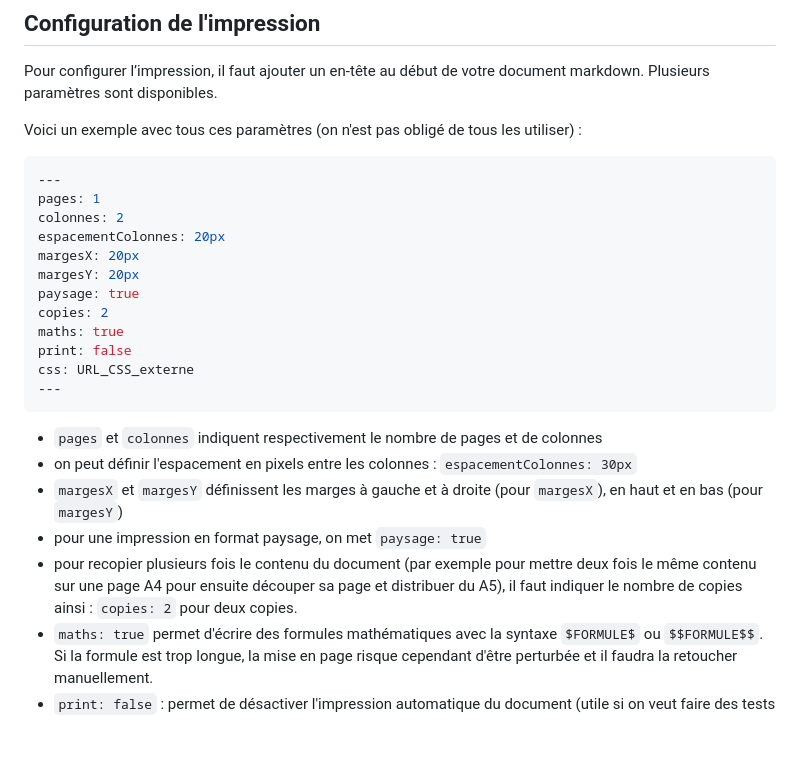
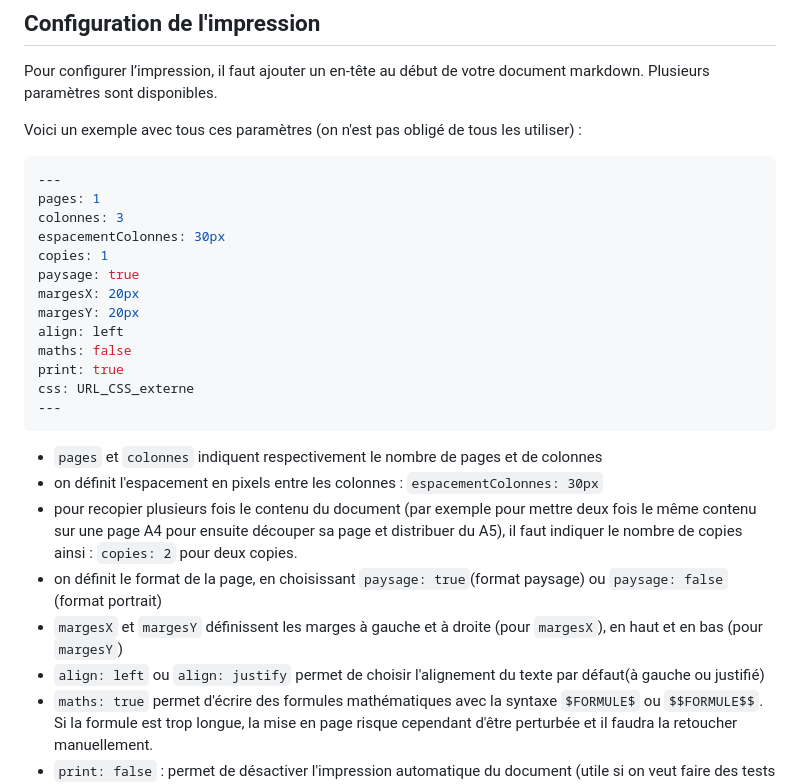
Before and after one commit to eyssette/a4, a Markdown page: README.md, the part around the change. Rendered like a GitHub page; blank space fills up the shorter version.

Commit message:
docs: mise à jour des explications pour le YAML

````diff
--- a/README.md
+++ b/README.md
@@ -24,23 +24,25 @@ Voici un exemple avec tous ces paramètres (on n'est pas obligé de tous les uti
 ```yaml
 ---
 pages: 1
-colonnes: 2
-espacementColonnes: 20px
+colonnes: 3
+espacementColonnes: 30px
+copies: 1
+paysage: true
 margesX: 20px
 margesY: 20px
-paysage: true
-copies: 2
-maths: true
-print: false
+align: left
+maths: false
+print: true
 css: URL_CSS_externe
 ---
 ```
 
 - `pages` et `colonnes` indiquent respectivement le nombre de pages et de colonnes
-- on peut définir l'espacement en pixels entre les colonnes : `espacementColonnes: 30px`
+- on définit l'espacement en pixels entre les colonnes : `espacementColonnes: 30px`
+- pour recopier plusieurs fois le contenu du document (par exemple pour mettre deux fois le même contenu sur une page A4 pour ensuite découper sa page et distribuer du A5), il faut indiquer le nombre de copies ainsi : `copies: 2` pour deux copies.
+- on définit le format de la page, en choisissant `paysage: true`(format paysage) ou `paysage: false` (format portrait)
 - `margesX` et `margesY` définissent les marges à gauche et à droite (pour `margesX`), en haut et en bas (pour `margesY`)
-- pour une impression en format paysage, on met `paysage: true`
-- pour recopier plusieurs fois le contenu du document (par exemple pour mettre deux fois le même contenu sur une page A4 pour ensuite découper sa page et distribuer du A5), il faut indiquer le nombre de copies ainsi : `copies: 2` pour deux copies.
+- `align: left` ou `align: justify` permet de choisir l'alignement du texte par défaut(à gauche ou justifié)
 - `maths: true` permet d'écrire des formules mathématiques avec la syntaxe `$FORMULE$` ou `$$FORMULE$$`. Si la formule est trop longue, la mise en page risque cependant d'être perturbée et il faudra la retoucher manuellement.
 - `print: false` : permet de désactiver l'impression automatique du document (utile si on veut faire des tests de styles CSS avant d'imprimer)
 - `css: URL_CSS_externe` permet de charger une feuille de style externe pour modifier l'apparence de sa page.
````
